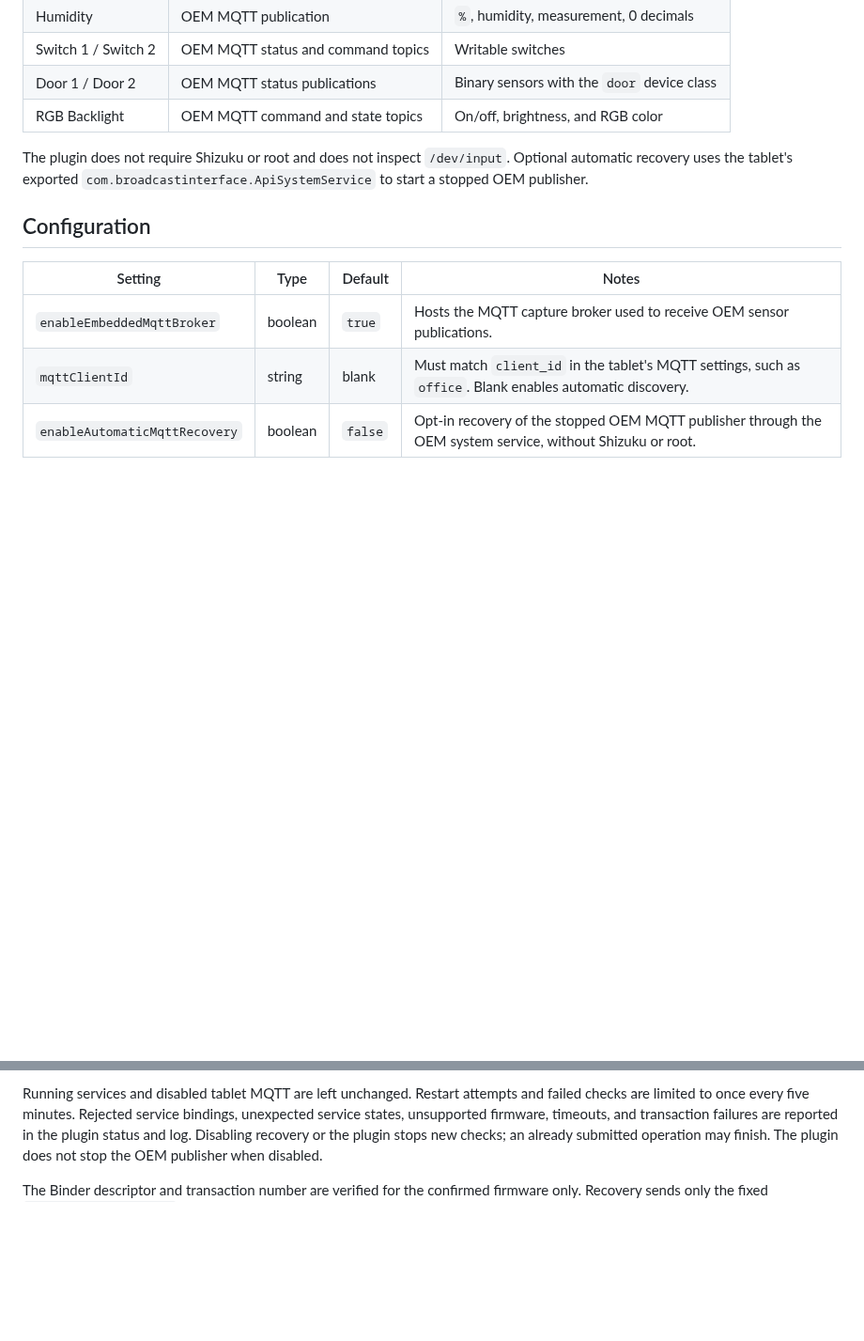
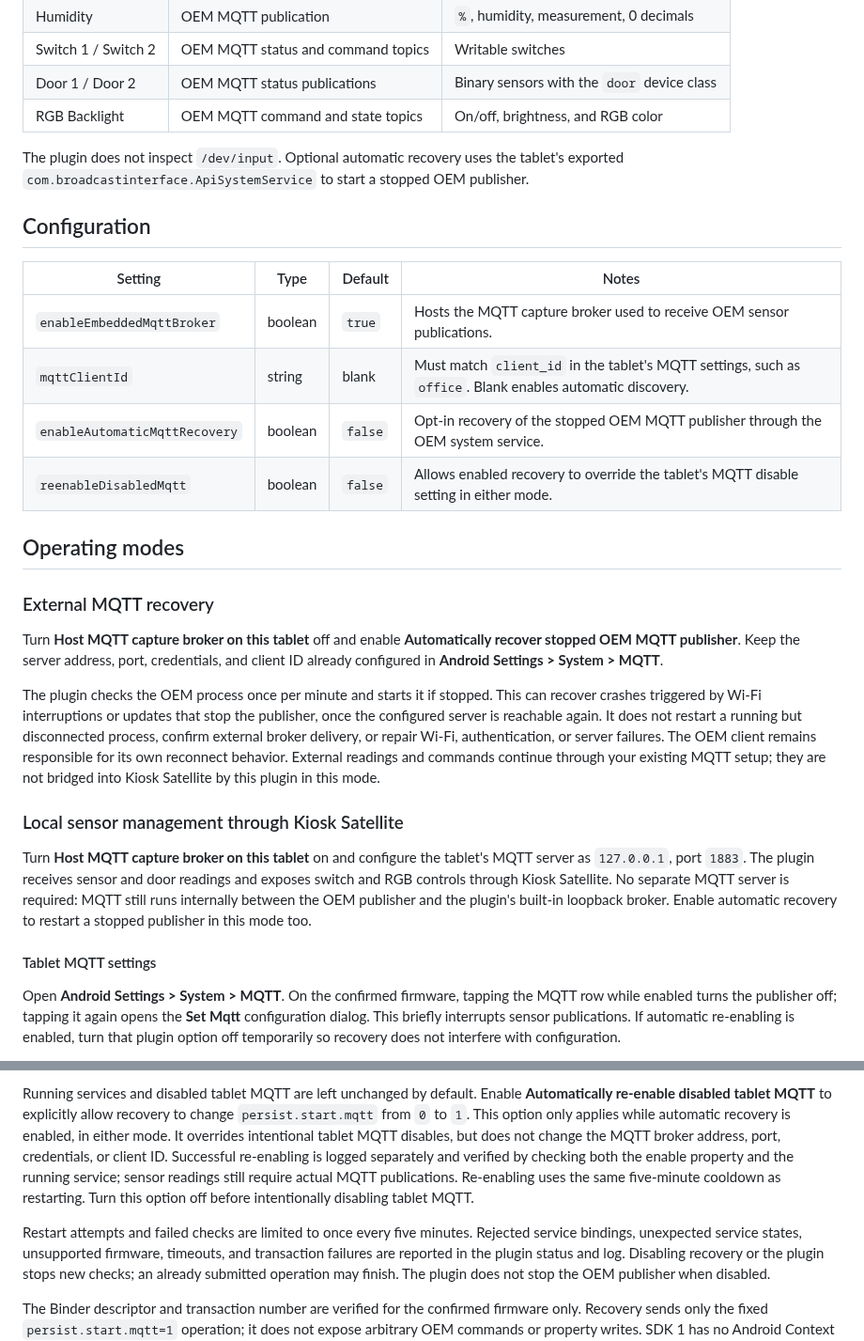
Before and after one commit to stuartp44/kiosk-satellite-plugin-smt101, a Markdown page: README.md, 2 parts joined by grey strips. Shown at 94% size. Drawn GitHub-style; blank space fills up the shorter version.

```diff
--- a/README.md
+++ b/README.md
@@ -24,7 +24,7 @@ topics, payloads, or hardware interfaces and are not currently confirmed.
 | Door 1 / Door 2 | OEM MQTT status publications | Binary sensors with the `door` device class |
 | RGB Backlight | OEM MQTT command and state topics | On/off, brightness, and RGB color |
 
-The plugin does not require Shizuku or root and does not inspect `/dev/input`.
+The plugin does not inspect `/dev/input`.
 Optional automatic recovery uses the tablet's exported
 `com.broadcastinterface.ApiSystemService` to start a stopped OEM publisher.
 
@@ -34,4 +34,41 @@ Optional automatic recovery uses the tablet's exported
 | --- | --- | --- | --- |
 | `enableEmbeddedMqttBroker` | boolean | `true` | Hosts the MQTT capture broker used to receive OEM sensor publications. |
 | `mqttClientId` | string | blank | Must match `client_id` in the tablet's MQTT settings, such as `office`. Blank enables automatic discovery. |
-| `enableAutomaticMqttRecovery` | boolean | `false` | Opt-in recovery of the stopped OEM MQTT publisher through the OEM system service, without Shizuku or root. |
+| `enableAutomaticMqttRecovery` | boolean | `false` | Opt-in recovery of the stopped OEM MQTT publisher through the OEM system service. |
+| `reenableDisabledMqtt` | boolean | `false` | Allows enabled recovery to override the tablet's MQTT disable setting in either mode. |
+
+## Operating modes
+
+### External MQTT recovery
+
+Turn **Host MQTT capture broker on this tablet** off and enable
+**Automatically recover stopped OEM MQTT publisher**. Keep the server
+address, port, credentials, and client ID already configured in
+**Android Settings > System > MQTT**.
+
+The plugin checks the OEM process once per minute and starts it if stopped.
+This can recover crashes triggered by Wi-Fi interruptions or updates that
+stop the publisher, once the configured server is reachable again.
+It does not restart a running but disconnected process, confirm external
+broker delivery, or repair Wi-Fi, authentication, or server failures.
+The OEM client remains responsible for its own reconnect behavior.
+External readings and commands continue through your existing MQTT setup;
+they are not bridged into Kiosk Satellite by this plugin in this mode.
+
+### Local sensor management through Kiosk Satellite
+
+Turn **Host MQTT capture broker on this tablet** on and configure the tablet's
+MQTT server as `127.0.0.1`, port `1883`. The plugin receives sensor and door
+readings and exposes switch and RGB controls through Kiosk Satellite.
+No separate MQTT server is required: MQTT still runs internally between
+the OEM publisher and the plugin's built-in loopback broker.
+Enable automatic recovery to restart a stopped publisher in this mode too.
+
+#### Tablet MQTT settings
+
+Open **Android Settings > System > MQTT**. On the confirmed firmware,
+tapping the MQTT row while enabled turns the publisher off; tapping it
+again opens the **Set Mqtt** configuration dialog. This briefly interrupts
+sensor publications. If automatic re-enabling is enabled, turn that plugin
+option off temporarily so recovery does not interfere with configuration.
+
@@ -61,5 +138,16 @@ from MQTT, not from the restart result.
 
-Running services and disabled tablet MQTT are left unchanged. Restart attempts
+Running services and disabled tablet MQTT are left unchanged by default.
+Enable **Automatically re-enable disabled tablet MQTT** to explicitly allow
+recovery to change `persist.start.mqtt` from `0` to `1`. This option only
+applies while automatic recovery is enabled, in either mode.
+It overrides intentional tablet MQTT disables, but does not change the MQTT
+broker address, port, credentials, or client ID. Successful re-enabling is
+logged separately and verified by checking both the enable property and the
+running service; sensor readings still require actual MQTT publications.
+Re-enabling uses the same five-minute cooldown as restarting.
+Turn this option off before intentionally disabling tablet MQTT.
+
+Restart attempts
 and failed checks are limited to once every five minutes. Rejected service
 bindings, unexpected service states, unsupported firmware, timeouts, and
 transaction failures are reported in the plugin status and log. Disabling
```
Also changed, not shown: other parts of README.md (+46 -6 lines), docs/images/local-mqtt-settings.png (added), 10 other files.
